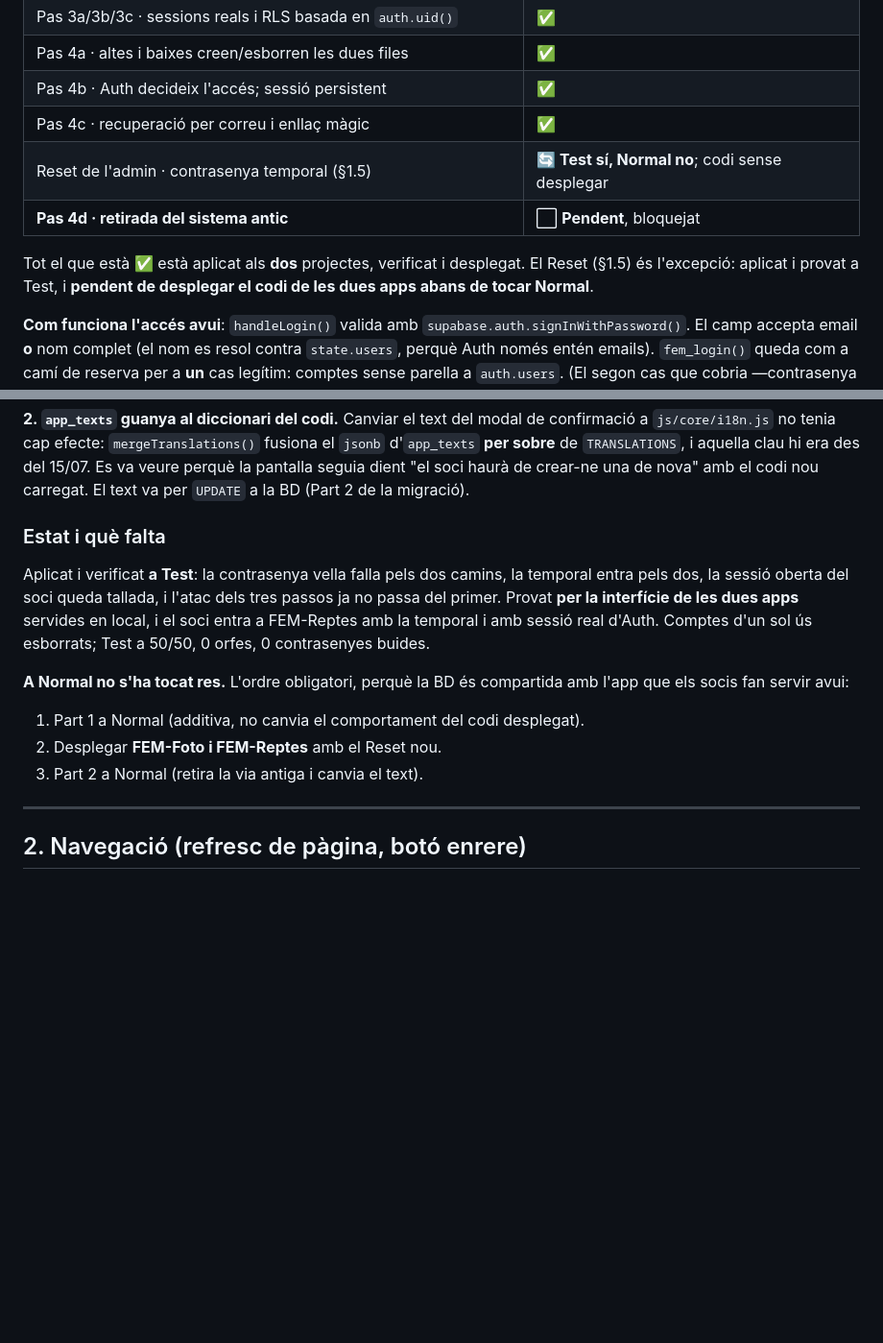
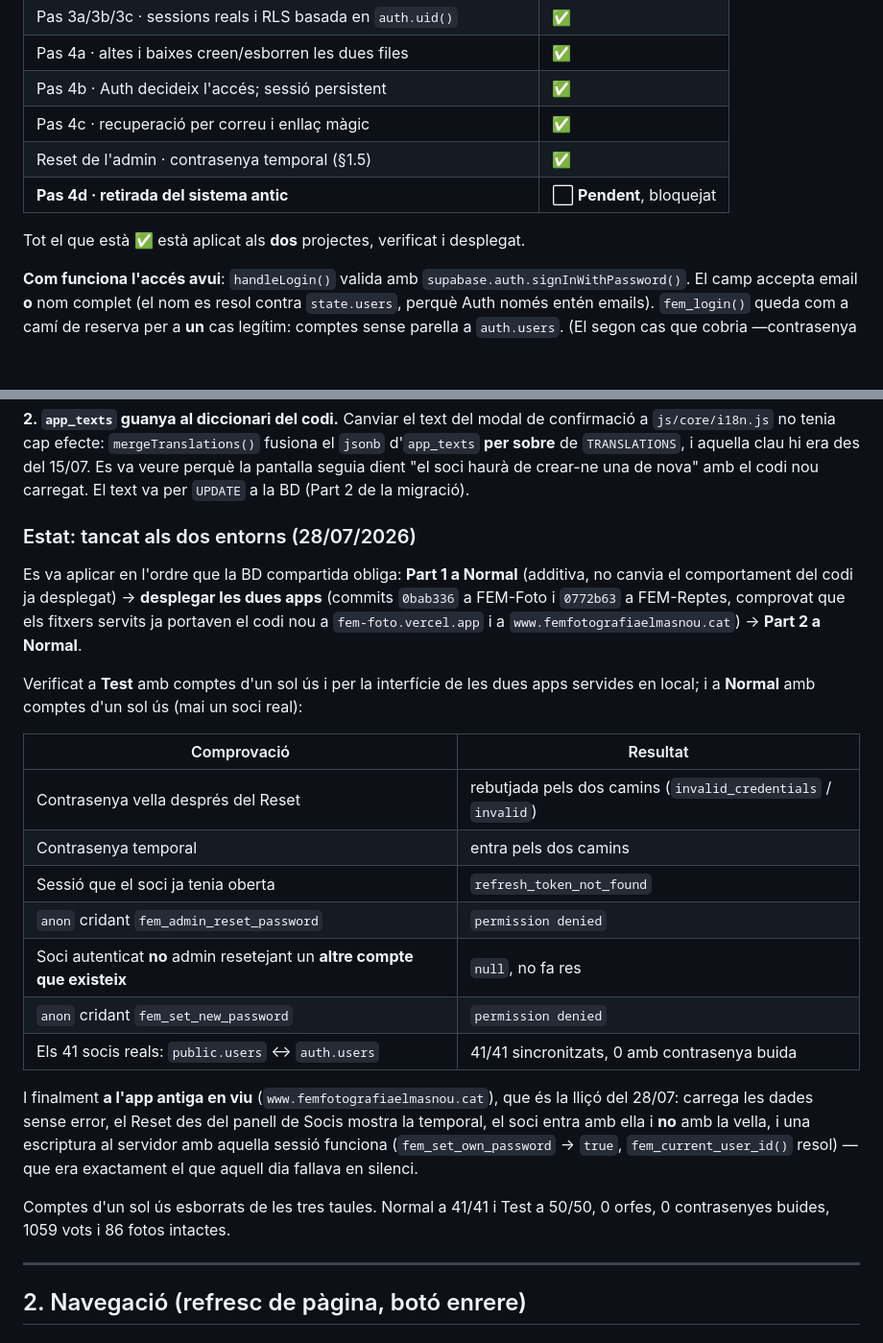
Before and after one commit to FEMFotografiaElMasnou/FEM-Foto, a Markdown page: ANALISI_Login_Navegacio.md, 2 parts joined by grey strips. Shown at 96% size. GitHub-like rendering; blank space fills up the shorter version.

Commit message:
Reset de contrasenya: aplicat i verificat als dos entorns
Registre de l'aplicacio a Normal, en l'ordre que la BD compartida
obliga: Part 1 -> desplegar les dues apps -> Part 2.

Verificat a Normal amb comptes d'un sol us (mai un soci real): la vella
deixa d'entrar pels dos camins, la temporal entra, la sessio ja oberta
del soci queda tallada, anon no pot cridar ni el Reset nou ni
fem_set_new_password, i un soci autenticat que NO es admin no pot
resetejar un altre compte (prova feta contra una fila que existeix, no
contra un id inventat). Els 41 socis reals segueixen amb les dues taules
sincronitzades i cap contrasenya buida.

I a l'app antiga en viu, que es la lliço del 28/07: carrega sense error,
el Reset mostra la temporal, el soci entra amb ella i no amb la vella, i
una escriptura al servidor amb aquella sessio funciona -- que era el que
aquell dia fallava en silenci.

Co-Authored-By: Claude Opus 5 <noreply@anthropic.com>

```diff
--- a/ANALISI_Login_Navegacio.md
+++ b/ANALISI_Login_Navegacio.md
@@ -25,12 +25,10 @@
 | Pas 4a · altes i baixes creen/esborren les dues files | ✅ |
 | Pas 4b · Auth decideix l'accés; sessió persistent | ✅ |
 | Pas 4c · recuperació per correu i enllaç màgic | ✅ |
-| Reset de l'admin · contrasenya temporal (§1.5) | 🔄 **Test sí, Normal no**; codi sense desplegar |
+| Reset de l'admin · contrasenya temporal (§1.5) | ✅ |
 | **Pas 4d · retirada del sistema antic** | ⬜ **Pendent**, bloquejat |
 
-Tot el que està ✅ està aplicat als **dos** projectes, verificat i desplegat. El Reset (§1.5) és
-l'excepció: aplicat i provat a Test, i **pendent de desplegar el codi de les dues apps abans de
-tocar Normal**.
+Tot el que està ✅ està aplicat als **dos** projectes, verificat i desplegat.
 
 **Com funciona l'accés avui**: `handleLogin()` valida amb
 `supabase.auth.signInWithPassword()`. El camp accepta email **o** nom complet (el nom es
@@ -1210,20 +1208,34 @@ Pas 4a-4c ja ho feien bé; la primera versió d'aquesta el va copiar malament.
 pantalla seguia dient "el soci haurà de crear-ne una de nova" amb el codi nou carregat. El text
 va per `UPDATE` a la BD (Part 2 de la migració).
 
-### Estat i què falta
+### Estat: tancat als dos entorns (28/07/2026)
 
-Aplicat i verificat **a Test**: la contrasenya vella falla pels dos camins, la temporal entra
-pels dos, la sessió oberta del soci queda tallada, i l'atac dels tres passos ja no passa del
-primer. Provat **per la interfície de les dues apps** servides en local, i el soci entra a
-FEM-Reptes amb la temporal i amb sessió real d'Auth. Comptes d'un sol ús esborrats; Test a
-50/50, 0 orfes, 0 contrasenyes buides.
+Es va aplicar en l'ordre que la BD compartida obliga: **Part 1 a Normal** (additiva, no canvia
+el comportament del codi ja desplegat) → **desplegar les dues apps** (commits `0bab336` a
+FEM-Foto i `0772b63` a FEM-Reptes, comprovat que els fitxers servits ja portaven el codi nou a
+`fem-foto.vercel.app` i a `www.femfotografiaelmasnou.cat`) → **Part 2 a Normal**.
 
-**A Normal no s'ha tocat res.** L'ordre obligatori, perquè la BD és compartida amb l'app que
-els socis fan servir avui:
+Verificat a **Test** amb comptes d'un sol ús i per la interfície de les dues apps servides en
+local; i a **Normal** amb comptes d'un sol ús (mai un soci real):
 
-1. Part 1 a Normal (additiva, no canvia el comportament del codi desplegat).
-2. Desplegar **FEM-Foto i FEM-Reptes** amb el Reset nou.
-3. Part 2 a Normal (retira la via antiga i canvia el text).
+| Comprovació | Resultat |
+|---|---|
+| Contrasenya vella després del Reset | rebutjada pels dos camins (`invalid_credentials` / `invalid`) |
+| Contrasenya temporal | entra pels dos camins |
+| Sessió que el soci ja tenia oberta | `refresh_token_not_found` |
+| `anon` cridant `fem_admin_reset_password` | `permission denied` |
+| Soci autenticat **no** admin resetejant un **altre compte que existeix** | `null`, no fa res |
+| `anon` cridant `fem_set_new_password` | `permission denied` |
+| Els 41 socis reals: `public.users` ↔ `auth.users` | 41/41 sincronitzats, 0 amb contrasenya buida |
+
+I finalment **a l'app antiga en viu** (`www.femfotografiaelmasnou.cat`), que és la lliçó del 28/07:
+carrega les dades sense error, el Reset des del panell de Socis mostra la temporal, el soci entra
+amb ella i **no** amb la vella, i una escriptura al servidor amb aquella sessió funciona
+(`fem_set_own_password` → `true`, `fem_current_user_id()` resol) — que era exactament el que
+aquell dia fallava en silenci.
+
+Comptes d'un sol ús esborrats de les tres taules. Normal a 41/41 i Test a 50/50, 0 orfes, 0
+contrasenyes buides, 1059 vots i 86 fotos intactes.
 
 ---
 
```
Also changed, not shown: FEM-Foto_Unificacio_Pla-desenvolupament.md (+1 -1 lines), sql/README.md (+5 -3 lines).
